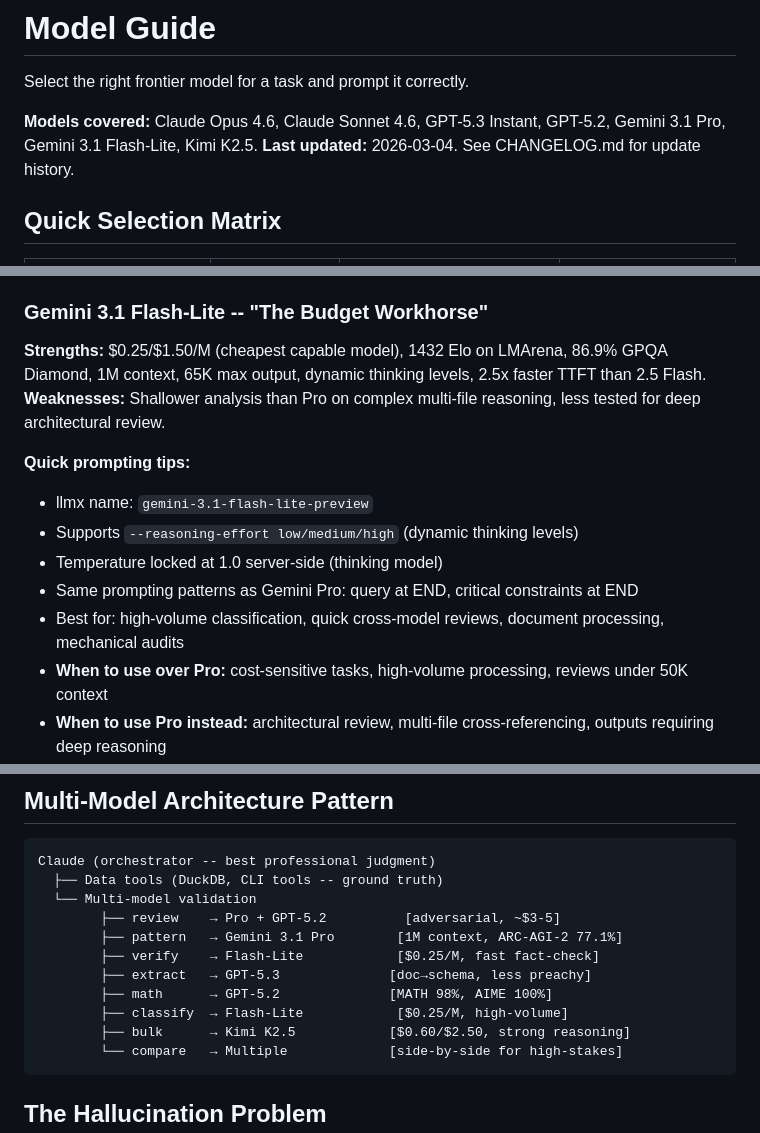
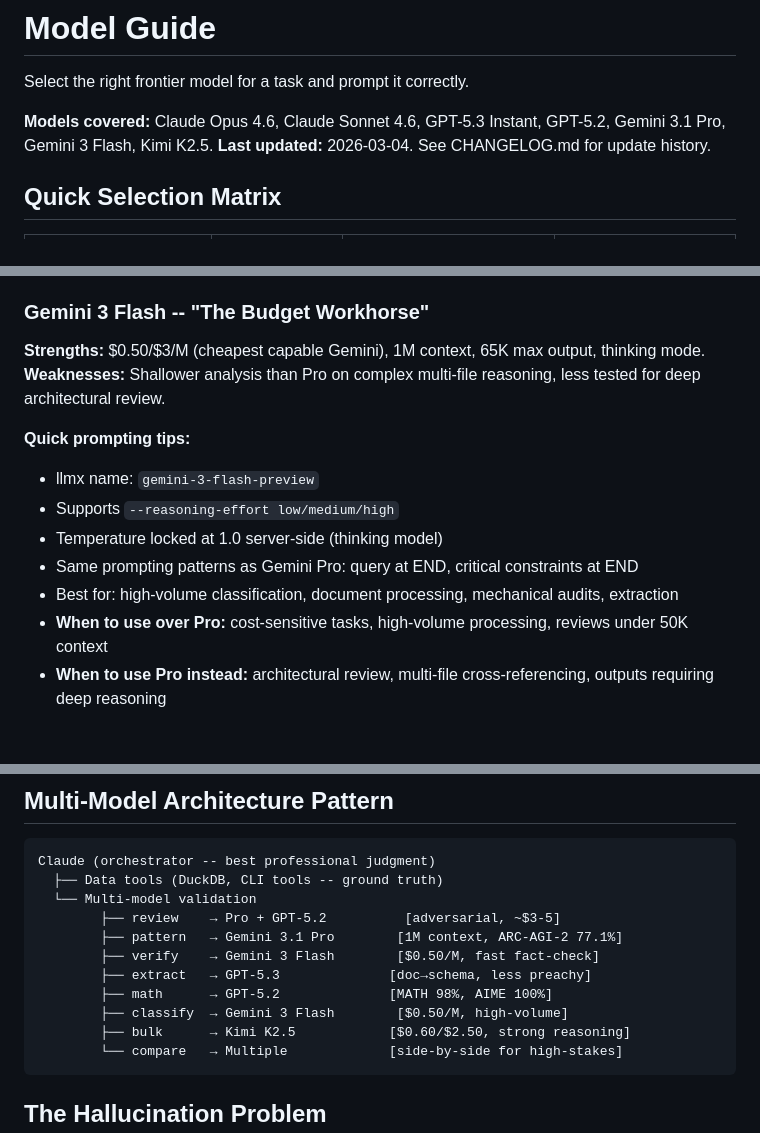
Before and after one commit to markusstrasser/skills, a Markdown page: model-guide/SKILL.md, 3 parts joined by grey strips. GitHub-like rendering; blank space fills up the shorter version.

````diff
--- a/model-guide/SKILL.md
+++ b/model-guide/SKILL.md
@@ -9,7 +9,7 @@ argument-hint: '[task description or model name]'
 
 Select the right frontier model for a task and prompt it correctly.
 
-**Models covered:** Claude Opus 4.6, Claude Sonnet 4.6, GPT-5.3 Instant, GPT-5.2, Gemini 3.1 Pro, Gemini 3.1 Flash-Lite, Kimi K2.5.
+**Models covered:** Claude Opus 4.6, Claude Sonnet 4.6, GPT-5.3 Instant, GPT-5.2, Gemini 3.1 Pro, Gemini 3 Flash, Kimi K2.5.
 **Last updated:** 2026-03-04. See CHANGELOG.md for update history.
 
 ## Quick Selection Matrix
@@ -102,17 +102,17 @@ For complete guide, read `PROMPTING_GPT.md`.
 - **When to use over 5.2:** conversational tasks, schema extraction, anything that doesn't need deep reasoning
 - **When to use 5.2 instead:** math verification, formal analysis, outputs >16K tokens
 
-### Gemini 3.1 Flash-Lite -- "The Budget Workhorse"
+### Gemini 3 Flash -- "The Budget Workhorse"
 
-**Strengths:** $0.25/$1.50/M (cheapest capable model), 1432 Elo on LMArena, 86.9% GPQA Diamond, 1M context, 65K max output, dynamic thinking levels, 2.5x faster TTFT than 2.5 Flash.
+**Strengths:** $0.50/$3/M (cheapest capable Gemini), 1M context, 65K max output, thinking mode.
 **Weaknesses:** Shallower analysis than Pro on complex multi-file reasoning, less tested for deep architectural review.
 
 **Quick prompting tips:**
-- llmx name: `gemini-3.1-flash-lite-preview`
-- Supports `--reasoning-effort low/medium/high` (dynamic thinking levels)
+- llmx name: `gemini-3-flash-preview`
+- Supports `--reasoning-effort low/medium/high`
 - Temperature locked at 1.0 server-side (thinking model)
 - Same prompting patterns as Gemini Pro: query at END, critical constraints at END
-- Best for: high-volume classification, quick cross-model reviews, document processing, mechanical audits
+- Best for: high-volume classification, document processing, mechanical audits, extraction
 - **When to use over Pro:** cost-sensitive tasks, high-volume processing, reviews under 50K context
 - **When to use Pro instead:** architectural review, multi-file cross-referencing, outputs requiring deep reasoning
 
@@ -199,10 +199,10 @@ Claude (orchestrator -- best professional judgment)
   └── Multi-model validation
         ├── review    → Pro + GPT-5.2          [adversarial, ~$3-5]
         ├── pattern   → Gemini 3.1 Pro        [1M context, ARC-AGI-2 77.1%]
-        ├── verify    → Flash-Lite            [$0.25/M, fast fact-check]
+        ├── verify    → Gemini 3 Flash        [$0.50/M, fast fact-check]
         ├── extract   → GPT-5.3              [doc→schema, less preachy]
         ├── math      → GPT-5.2              [MATH 98%, AIME 100%]
-        ├── classify  → Flash-Lite            [$0.25/M, high-volume]
+        ├── classify  → Gemini 3 Flash        [$0.50/M, high-volume]
         ├── bulk      → Kimi K2.5            [$0.60/$2.50, strong reasoning]
         └── compare   → Multiple             [side-by-side for high-stakes]
 ```
````
Also changed, not shown: other parts of model-guide/SKILL.md (+2 -2 lines), llmx-guide/SKILL.md (+2 -2 lines), model-review/SKILL.md (+7 -7 lines).
